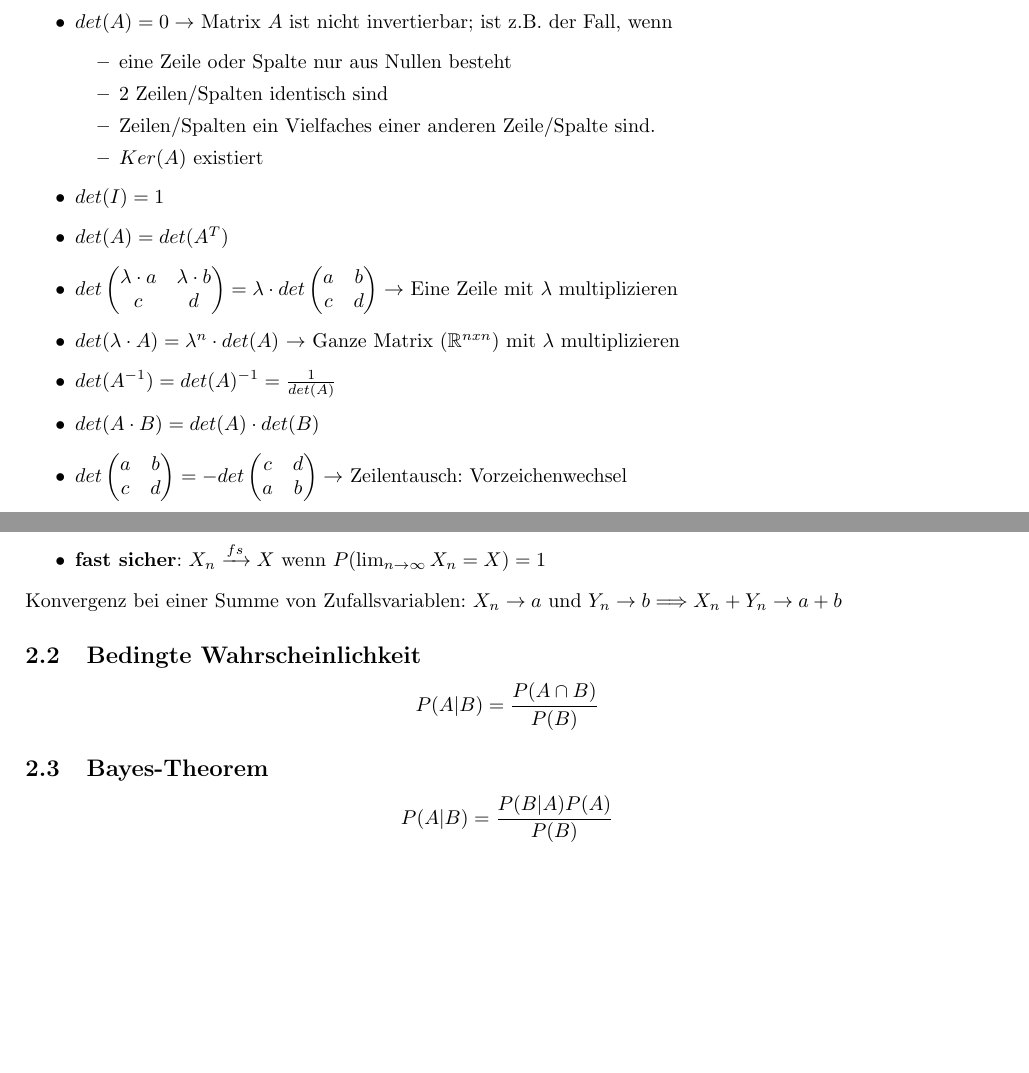
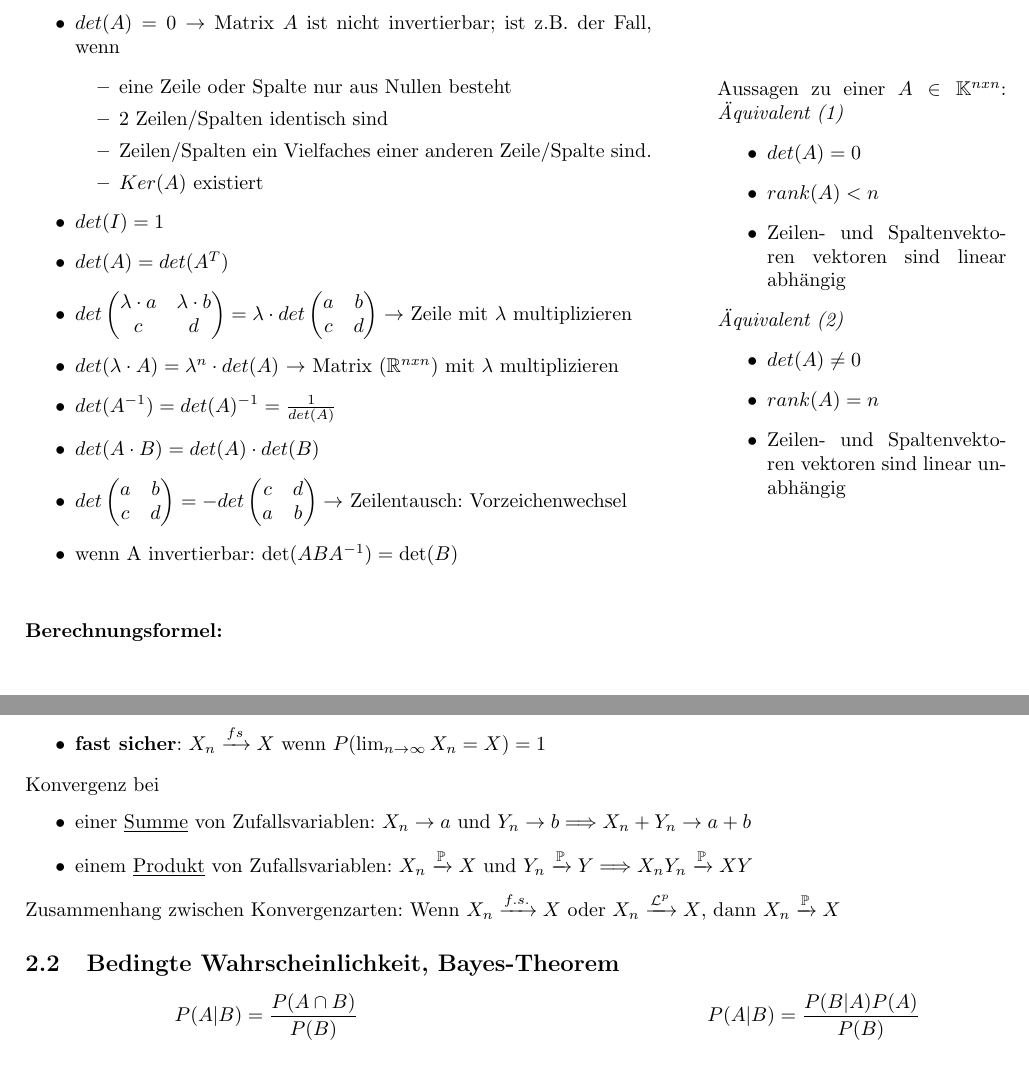
Before and after one commit to PommesKlaus/MatheDS, a LaTeX document (main.tex, which reads lineareAlgebra/Determinante.tex, mehrdimWktrechnung/mehrdimWktrechnung.tex): two parts of pages 1 and 7 of 20, joined at a grey line, cut so that both start at the same text, the shorter picture padded with empty space. Compiled offline with pdfLaTeX.

Commit message:
Update linear algebra and probability files

```diff
--- a/lineareAlgebra/Determinante.tex
+++ b/lineareAlgebra/Determinante.tex
@@ -2,6 +2,8 @@
 
 Spezielle Funktion, die einer \underline{quadratischen} Matrix eine Zahl zuordnet. Diese gibt an, wie sich das Volumen bei der durch die Matrix beschriebenen linearen Abbildung ändert. \\
 
+
+\begin{minipage}{0.65\textwidth}
 \begin{itemize}
     \item \(det(A)= 0\rightarrow\) Matrix \(A\) ist nicht invertierbar; ist z.B. der Fall, wenn
     \begin{itemize}
@@ -18,8 +20,8 @@ Spezielle Funktion, die einer \underline{quadratischen} Matrix eine Zahl zuordne
         \end{pmatrix} = \lambda \cdot det\begin{pmatrix}
             a & b \\
             c & d
-        \end{pmatrix} \rightarrow\) Eine Zeile mit \( \lambda \) multiplizieren
-    \item \(det(\lambda\cdot A) = \lambda^n \cdot det(A)\) \(\rightarrow\) Ganze Matrix (\(\mathbb{R}^{nxn}\)) mit \( \lambda \) multiplizieren
+        \end{pmatrix} \rightarrow\) Zeile mit \( \lambda \) multiplizieren
+    \item \(det(\lambda\cdot A) = \lambda^n \cdot det(A)\) \(\rightarrow\) Matrix (\(\mathbb{R}^{nxn}\)) mit \( \lambda \) multiplizieren
     \item \(det(A^{-1}) = det(A)^{-1}=\frac{1}{det(A)}\)
     \item \(det(A\cdot B) = det(A)\cdot det(B)\)
     \item \(det\begin{pmatrix}
@@ -29,10 +31,28 @@ Spezielle Funktion, die einer \underline{quadratischen} Matrix eine Zahl zuordne
             c & d \\
             a & b
         \end{pmatrix}\rightarrow\) Zeilentausch: Vorzeichenwechsel
+    \item wenn A invertierbar: \(\det(ABA^{-1})=\det(B)\)
 \end{itemize}
+\end{minipage}
+\hspace{1cm}
+\begin{minipage}{0.30\textwidth}
+    Aussagen zu einer \(A\in \mathbb{K}^{nxn}\):
+    \emph{Äquivalent (1)}
+    \begin{itemize}
+        \item \(det(A)=0\)
+        \item \(rank(A)<n\)
+        \item Zeilen- und Spaltenvektoren vektoren sind linear abhängig
+    \end{itemize}
+    \emph{Äquivalent (2)}
+    \begin{itemize}
+        \item \(det(A)\neq 0\)
+        \item \(rank(A)=n\)
+        \item Zeilen- und Spaltenvektoren vektoren sind linear unabhängig
+    \end{itemize}
+\end{minipage}
 
-
-
+\vspace{1cm}
+\textbf{Berechnungsformel:}
 \begin{figure}[H]
     \begin{equation*}
         \det\begin{pmatrix}
--- a/mehrdimWktrechnung/mehrdimWktrechnung.tex
+++ b/mehrdimWktrechnung/mehrdimWktrechnung.tex
@@ -64,16 +64,25 @@ Zusammenhänge beachten:
     \item \textbf{fast sicher}: \(X_n \xrightarrow{fs} X\) wenn \(P(\lim_{n\rightarrow\infty}X_n=X)=1\)
 \end{itemize}
 
-Konvergenz bei einer Summe von Zufallsvariablen: \(X_n \rightarrow a\) und \(Y_n \rightarrow b \Longrightarrow X_n + Y_n \rightarrow a + b\)
+Konvergenz bei
+\begin{itemize}
+    \item einer \underline{Summe} von Zufallsvariablen: \(X_n \rightarrow a\) und \(Y_n \rightarrow b \Longrightarrow X_n + Y_n \rightarrow a + b\)
+    \item einem \underline{Produkt} von Zufallsvariablen: \(X_n \xrightarrow{\mathbb{P}} X\) und \(Y_n \xrightarrow{\mathbb{P}} Y \Longrightarrow X_nY_n \xrightarrow{\mathbb{P}} XY\)
+\end{itemize}
 
-\subsection{Bedingte Wahrscheinlichkeit}
+Zusammenhang zwischen Konvergenzarten: Wenn \(X_n \xrightarrow{f.s.} X\) oder \(X_n \xrightarrow{\mathcal{L}^p} X\), dann \(X_n \xrightarrow{\mathbb{P}} X\)
 
-\begin{equation*}
-    P(A|B)=\frac{P(A\cap B)}{P(B)}
-\end{equation*}
 
-\subsection{Bayes-Theorem}
+\subsection{Bedingte Wahrscheinlichkeit, Bayes-Theorem}
 
-\begin{equation*}
-    P(A|B)=\frac{P(B|A)P(A)}{P(B)}
-\end{equation*}
+\begin{minipage}{0.50\textwidth}
+    \begin{equation*}
+        P(A|B)=\frac{P(A\cap B)}{P(B)}
+    \end{equation*}
+\end{minipage}
+\hspace{1cm}
+\begin{minipage}{0.50\textwidth}
+    \begin{equation*}
+        P(A|B)=\frac{P(B|A)P(A)}{P(B)}
+    \end{equation*}
+\end{minipage}
```
Also changed, not shown: statistik/verteilungen.tex (+7 -0 lines), main.pdf, 1 other file.
